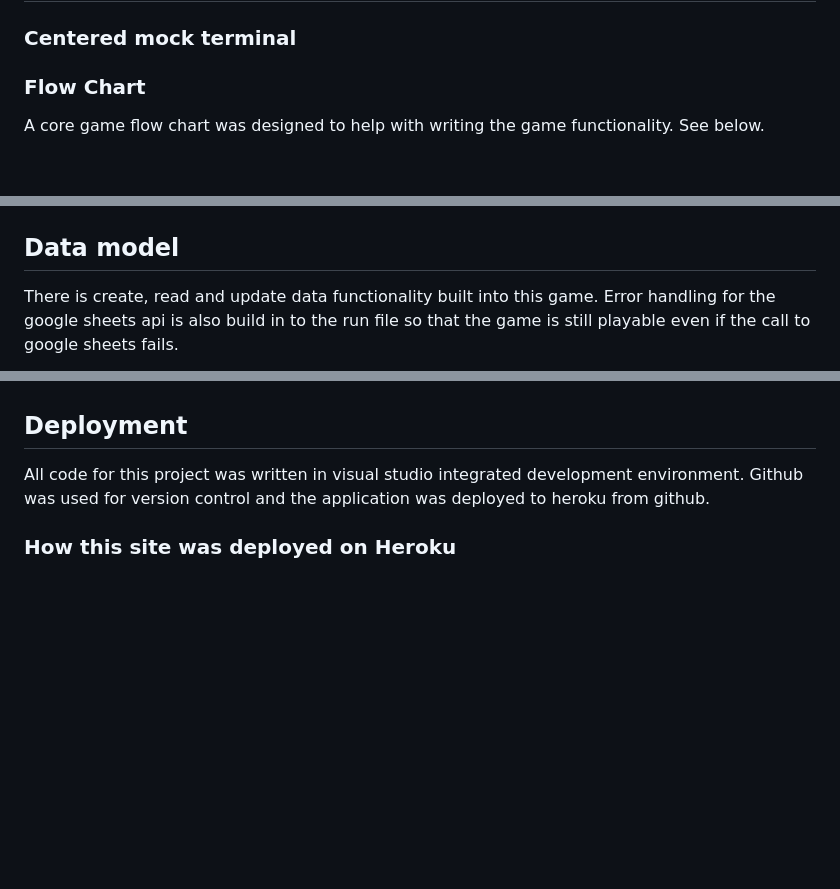
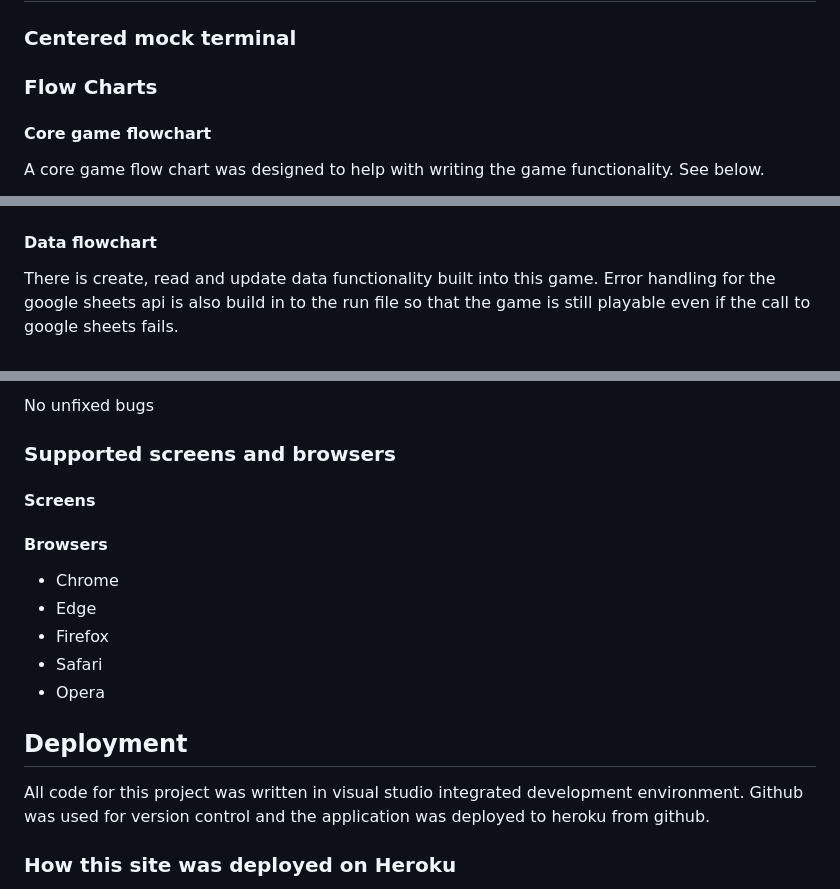
Before and after one commit to KSDunne/twenty_one, a Markdown page: README.md, 3 parts joined by grey strips. Drawn GitHub-style; blank space fills up the shorter version.

```diff
--- a/README.md
+++ b/README.md
@@ -133,13 +133,15 @@ Interaction with an API for example, google sheets.
 
 ### Centered mock terminal
 
-### Flow Chart
+### Flow Charts
+
+#### Core game flowchart
 
 A core game flow chart was designed to help with writing the game functionality. See below.
 
 ![Core Game Flowchart](docs/design/core_game_flow.png)
 
-## Data model
+#### Data flowchart
 
 There is create, read and update data functionality built into this game. Error handling for the google sheets api is also build in to the run file so that the game is still playable even if the call to google sheets fails.
 
@@ -162,3 +207,16 @@ There is create, read and update data functionality built into this game. Error
+No unfixed bugs
+
+### Supported screens and browsers
+
+#### Screens
+
+#### Browsers
+
+- Chrome
+- Edge
+- Firefox
+- Safari
+- Opera
 
 ## Deployment
 
```
Also changed, not shown: other parts of README.md (+43 -0 lines), docs/bug_rules.PNG (added).
